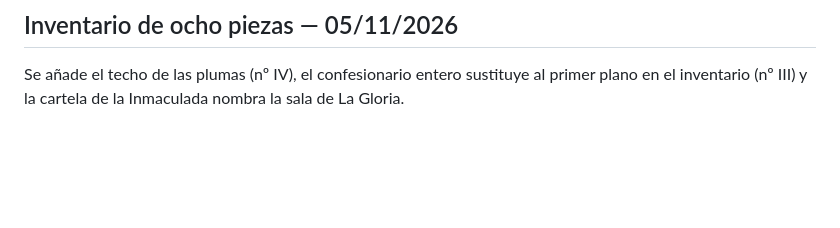
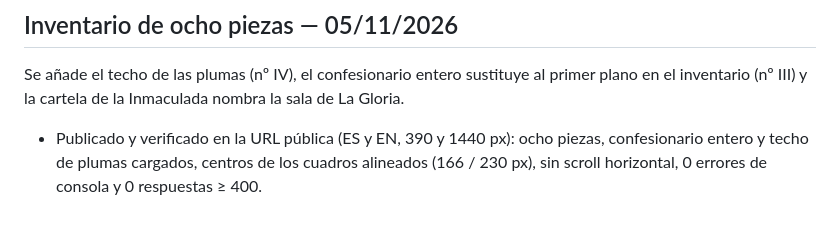
Before and after one commit to AlexSivera/la-sacristia-denia, a Markdown page: docs/qa-report.md, the part around the change. GitHub-like rendering; blank space fills up the shorter version.

Commit message:
QA: verificación pública del inventario de ocho piezas
Co-Authored-By: Claude Opus 5.5 <noreply@anthropic.com>

```diff
--- a/docs/qa-report.md
+++ b/docs/qa-report.md
@@ -95,3 +95,4 @@ Investigadas Google Maps (11 fotos y las de 5 reseñas, vista limitada sin sesi
 
 ## Inventario de ocho piezas — 05/11/2026
 Se añade el techo de las plumas (nº IV), el confesionario entero sustituye al primer plano en el inventario (nº III) y la cartela de la Inmaculada nombra la sala de La Gloria.
+- Publicado y verificado en la URL pública (ES y EN, 390 y 1440 px): ocho piezas, confesionario entero y techo de plumas cargados, centros de los cuadros alineados (166 / 230 px), sin scroll horizontal, 0 errores de consola y 0 respuestas ≥ 400.
```
